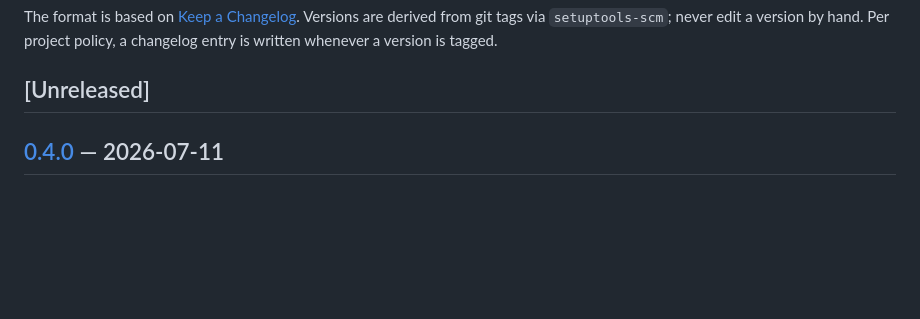
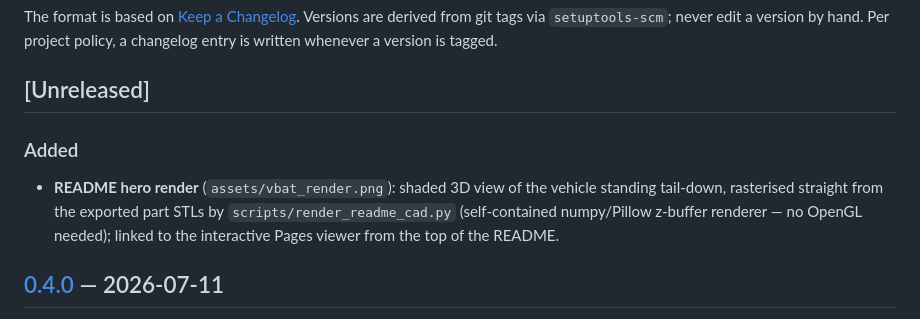
Before and after one commit to onurtuncer/vbat-uav-notebooks, a Markdown page: CHANGELOG.md, the part around the change. GitHub-like rendering; blank space fills up the shorter version.

```diff
--- a/CHANGELOG.md
+++ b/CHANGELOG.md
@@ -8,6 +8,14 @@ by hand. Per project policy, a changelog entry is written whenever a version
 is tagged.
 
 ## [Unreleased]
+
+### Added
+
+- **README hero render** (`assets/vbat_render.png`): shaded 3D view of the
+  vehicle standing tail-down, rasterised straight from the exported part
+  STLs by `scripts/render_readme_cad.py` (self-contained numpy/Pillow
+  z-buffer renderer — no OpenGL needed); linked to the interactive Pages
+  viewer from the top of the README.
 
 ## [0.4.0] — 2026-07-11
 
```
Also changed, not shown: README.md (+12 -0 lines), assets/vbat_render.png (added), 1 other file.
